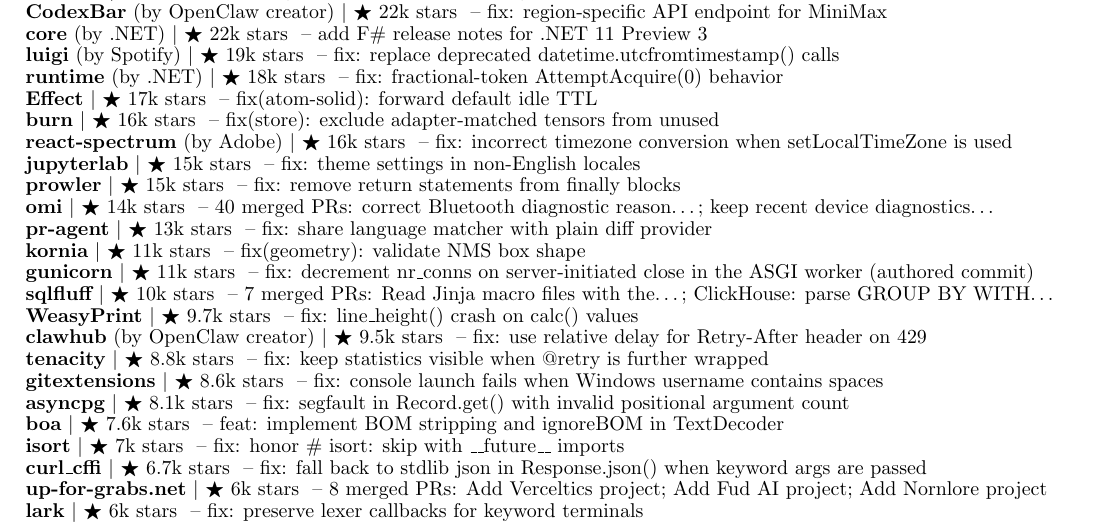
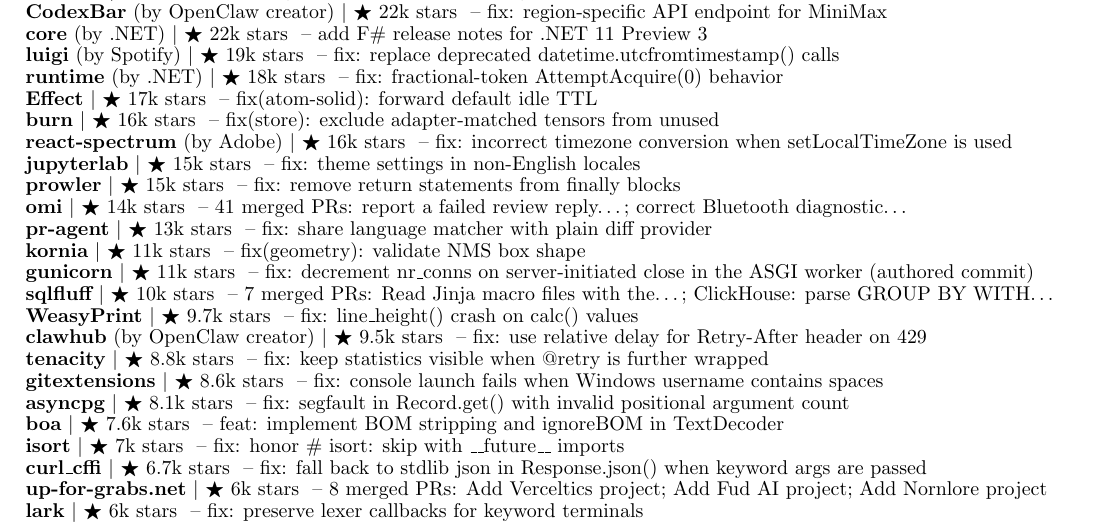
Before and after one commit to apoorvdarshan/apoorvdarshan, a LaTeX CV (resume/Apoorv_Darshan_Resume.tex): part of page 3 of 4, cut so that both start at the same text. Compiled offline with pdfLaTeX.

Commit message:
Refresh profile, website, resume and download history
Co-authored-by: github-actions[bot] <41898282+github-actions[bot]@users.noreply.github.com>

```diff
--- a/resume/Apoorv_Darshan_Resume.tex
+++ b/resume/Apoorv_Darshan_Resume.tex
@@ -298,7 +298,7 @@
       \resumeProjectHeading{\textbf{\href{https://github.com/adobe/react-spectrum/pull/9678}{react-spectrum}} \textnormal{(by Adobe)} $|$ {\small $\bigstar$ 16k stars} \textnormal{ -- fix: incorrect timezone conversion when setLocalTimeZone is used}}{}
       \resumeProjectHeading{\textbf{\href{https://github.com/jupyterlab/jupyterlab/pull/18530}{jupyterlab}} $|$ {\small $\bigstar$ 15k stars} \textnormal{ -- fix: theme settings in non-English locales}}{}
       \resumeProjectHeading{\textbf{\href{https://github.com/prowler-cloud/prowler/pull/10102}{prowler}} $|$ {\small $\bigstar$ 15k stars} \textnormal{ -- fix: remove return statements from finally blocks}}{}
-      \resumeProjectHeading{\textbf{\href{https://github.com/BasedHardware/omi/pulls?q=is\%3Apr\%20is\%3Amerged\%20author\%3Aapoorvdarshan}{omi}} $|$ {\small $\bigstar$ 14k stars} \textnormal{ -- 40 merged PRs: correct Bluetooth diagnostic reason…; keep recent device diagnostics…}}{}
+      \resumeProjectHeading{\textbf{\href{https://github.com/BasedHardware/omi/pulls?q=is\%3Apr\%20is\%3Amerged\%20author\%3Aapoorvdarshan}{omi}} $|$ {\small $\bigstar$ 14k stars} \textnormal{ -- 41 merged PRs: report a failed review reply…; correct Bluetooth diagnostic…}}{}
       \resumeProjectHeading{\textbf{\href{https://github.com/The-PR-Agent/pr-agent/pull/2895}{pr-agent}} $|$ {\small $\bigstar$ 13k stars} \textnormal{ -- fix: share language matcher with plain diff provider}}{}
       \resumeProjectHeading{\textbf{\href{https://github.com/kornia/kornia/pull/4121}{kornia}} $|$ {\small $\bigstar$ 11k stars} \textnormal{ -- fix(geometry): validate NMS box shape}}{}
       \resumeProjectHeading{\textbf{\href{https://github.com/benoitc/gunicorn/pull/3686}{gunicorn}} $|$ {\small $\bigstar$ 11k stars} \textnormal{ -- fix: decrement nr\_conns on server-initiated close in the ASGI worker (authored commit)}}{}
```
Also changed, not shown: README.md, resume/Apoorv_Darshan_Resume.pdf, 4 other files.
